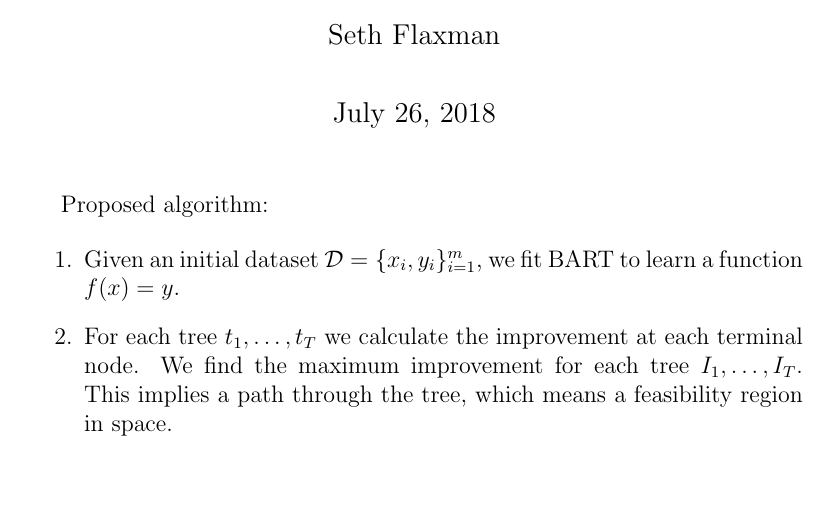
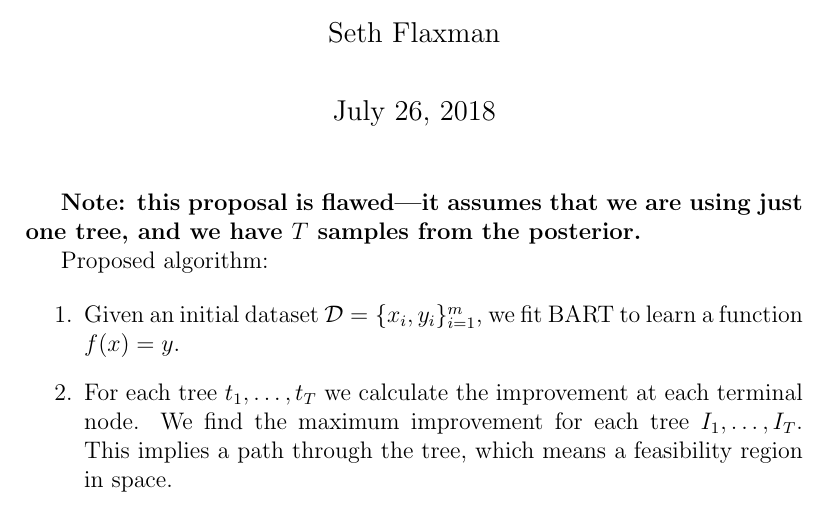
Before and after one commit to XingLLiu/BO-BART, a LaTeX document (notes/bo.tex): part of the page, cut so that both start at the same text, the shorter picture padded with empty space. Compiled offline with LaTeX, dvips and Ghostscript.

Commit message:
added caveat, not sure this will work

```diff
--- a/notes/bo.tex
+++ b/notes/bo.tex
@@ -39,6 +39,8 @@
 \author{Seth Flaxman}
 \begin{document}
 \maketitle
+{\bf Note: this proposal is flawed---it assumes that we are using just one tree, and we have $T$ samples from the posterior.}
+
 Proposed algorithm:
 
 \begin{enumerate}
```
